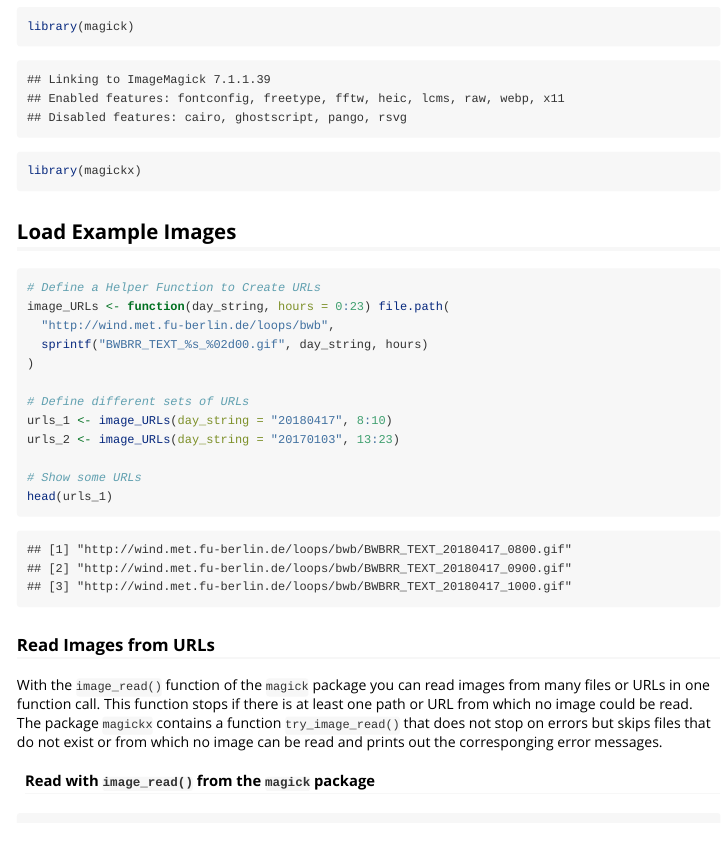
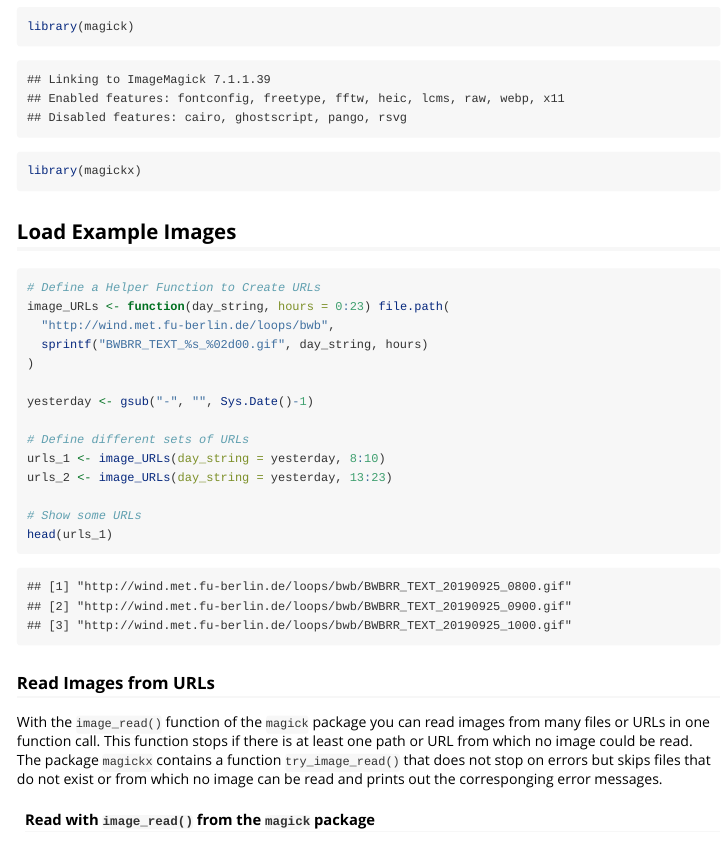
Before and after one commit to hsonne/magickx, an R Markdown document (vignettes/Usage.Rmd): the page in a window 1100 px wide, from 210 px down. Rendered offline with R 4.5, knitr and Pandoc, with nearby package versions; some code elsewhere in the file could not run offline.

Commit message:
Fix outdated url problem

```diff
--- a/vignettes/Usage.Rmd
+++ b/vignettes/Usage.Rmd
@@ -25,9 +25,11 @@ image_URLs <- function(day_string, hours = 0:23) file.path(
   sprintf("BWBRR_TEXT_%s_%02d00.gif", day_string, hours)
 )
 
+yesterday <- gsub("-", "", Sys.Date()-1)
+
 # Define different sets of URLs
-urls_1 <- image_URLs(day_string = "20180417", 8:10)
-urls_2 <- image_URLs(day_string = "20170103", 13:23)
+urls_1 <- image_URLs(day_string = yesterday, 8:10)
+urls_2 <- image_URLs(day_string = yesterday, 13:23)
 
 # Show some URLs
 head(urls_1)
```
